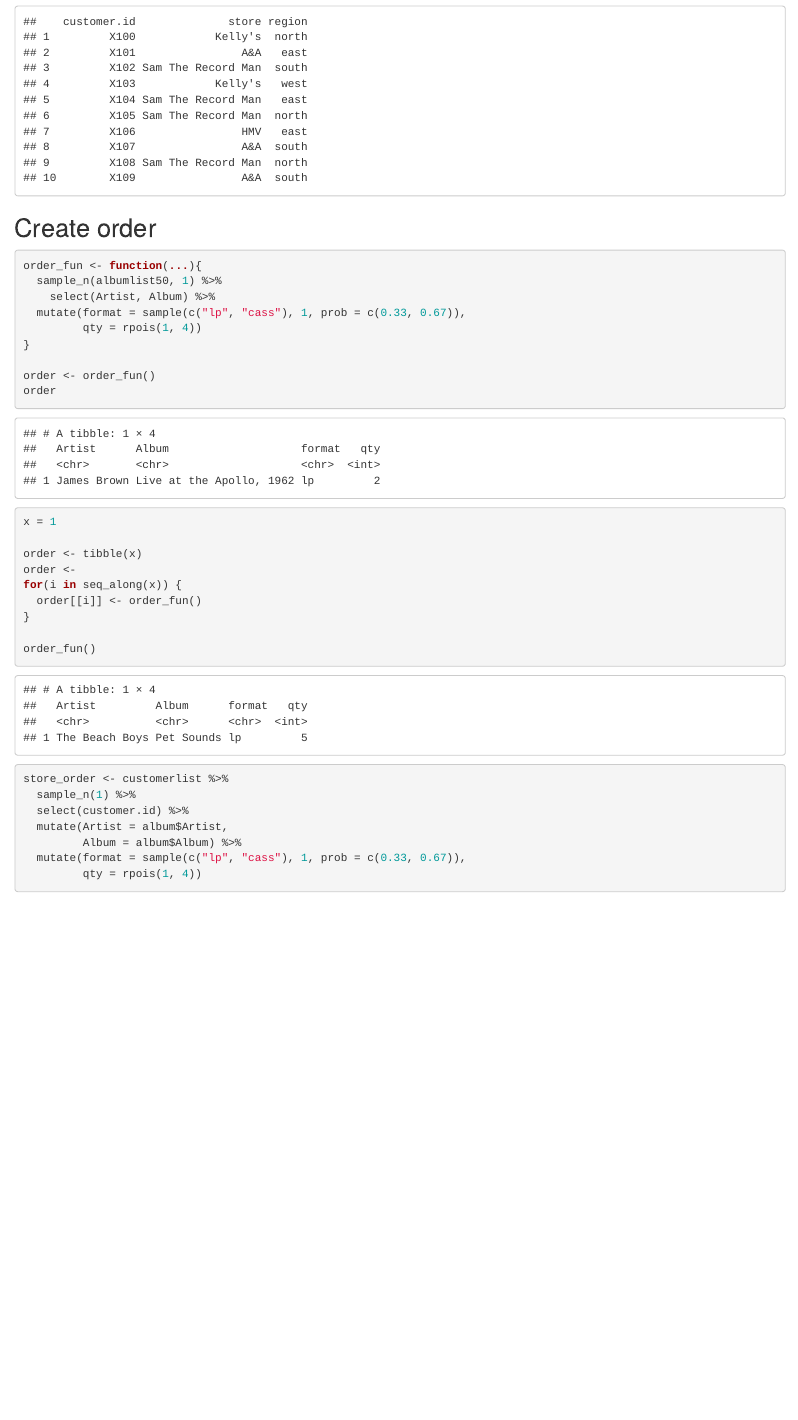
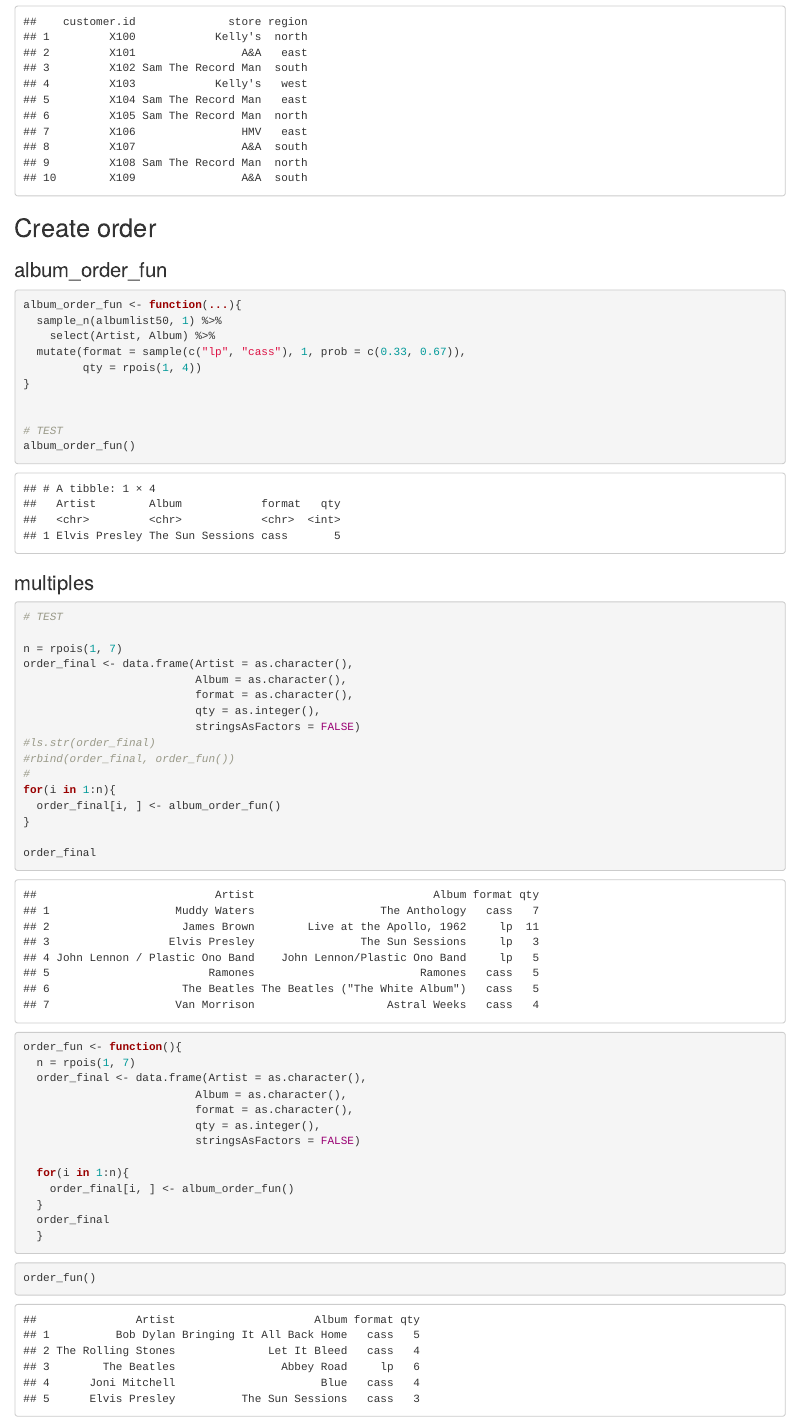
Before and after one commit to MonkmanMH/UVic_BIDA302, an R Markdown document (data/album_sales.Rmd): the page in a window 1100 px wide, from 1600 px down. Rendered offline with R 4.5, knitr and Pandoc, with nearby package versions; code that draws random numbers runs with fixed seeds of ours; some code elsewhere in the file could not run offline.

Commit message:
single order function working

````diff
--- a/data/album_sales.Rmd
+++ b/data/album_sales.Rmd
@@ -62,27 +62,44 @@ customerlist
 
 ## Create order
 
+### album_order_fun
+
 ```{r}
 
-order_fun <- function(...){
+album_order_fun <- function(...){
   sample_n(albumlist50, 1) %>%
     select(Artist, Album) %>%
   mutate(format = sample(c("lp", "cass"), 1, prob = c(0.33, 0.67)),
          qty = rpois(1, 4))
 }
 
-order <- order_fun()
-order
 
-x = 1
+# TEST
+album_order_fun()
 
-order <- tibble(x)
-order <-
-for(i in seq_along(x)) {
-  order[[i]] <- order_fun()
+
+```
+
+
+### multiples
+
+```{r}
+# TEST
+
+n = rpois(1, 7)
+order_final <- data.frame(Artist = as.character(),
+                          Album = as.character(),
+                          format = as.character(),
+                          qty = as.integer(),
+                          stringsAsFactors = FALSE)
+#ls.str(order_final)
+#rbind(order_final, order_fun())
+#
+for(i in 1:n){
+  order_final[i, ] <- album_order_fun()
 }
 
-order_fun()
+order_final
 
 ```
 
@@ -90,13 +107,27 @@ order_fun()
 
 ```{r}
 
+order_fun <- function(){
+  n = rpois(1, 7)
+  order_final <- data.frame(Artist = as.character(),
+                          Album = as.character(),
+                          format = as.character(),
+                          qty = as.integer(),
+                          stringsAsFactors = FALSE)
 
-store_order <- customerlist %>%
-  sample_n(1) %>%
-  select(customer.id) %>%
-  mutate(Artist = album$Artist,
-         Album = album$Album) %>%
-  mutate(format = sample(c("lp", "cass"), 1, prob = c(0.33, 0.67)),
-         qty = rpois(1, 4))
+  for(i in 1:n){
+    order_final[i, ] <- album_order_fun()
+  }
+  order_final
+  }
+
 
 ```
+
+
+```{r}
+
+order_fun()
+
+
+```
````
